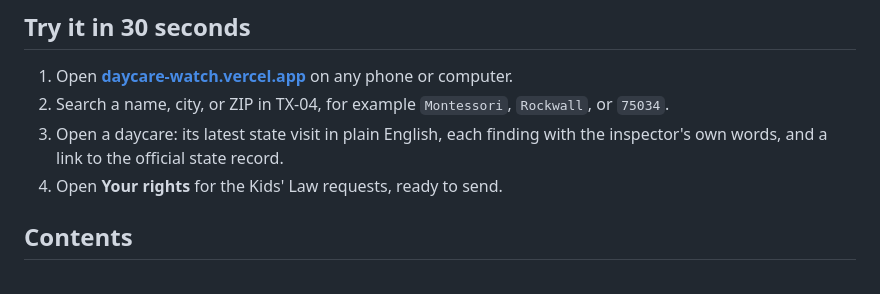
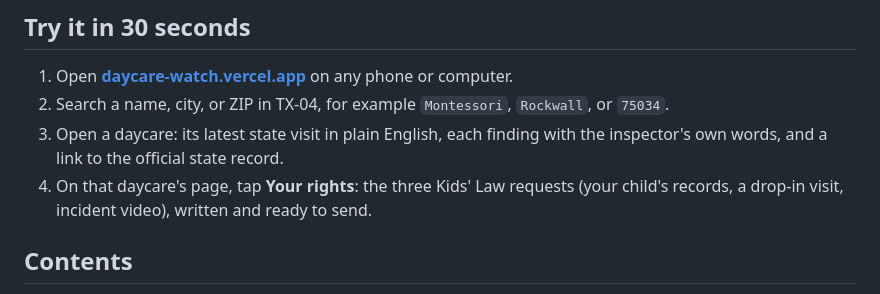
Before and after one commit to areebhirani-beep/daycare-watch, a Markdown page: README.md, the part around the change. GitHub-like rendering.

Commit message:
README: the judge path opens Your rights on the daycare's own page

```diff
--- a/README.md
+++ b/README.md
@@ -31,7 +31,7 @@ Built for the **2026 Congressional App Challenge · Texas's 4th District**
 1. Open **[daycare-watch.vercel.app](https://daycare-watch.vercel.app)** on any phone or computer.
 2. Search a name, city, or ZIP in TX-04, for example `Montessori`, `Rockwall`, or `75034`.
 3. Open a daycare: its latest state visit in plain English, each finding with the inspector's own words, and a link to the official state record.
-4. Open **Your rights** for the Kids' Law requests, ready to send.
+4. On that daycare's page, tap **Your rights**: the three Kids' Law requests (your child's records, a drop-in visit, incident video), written and ready to send.
 
 ## Contents
 
```
